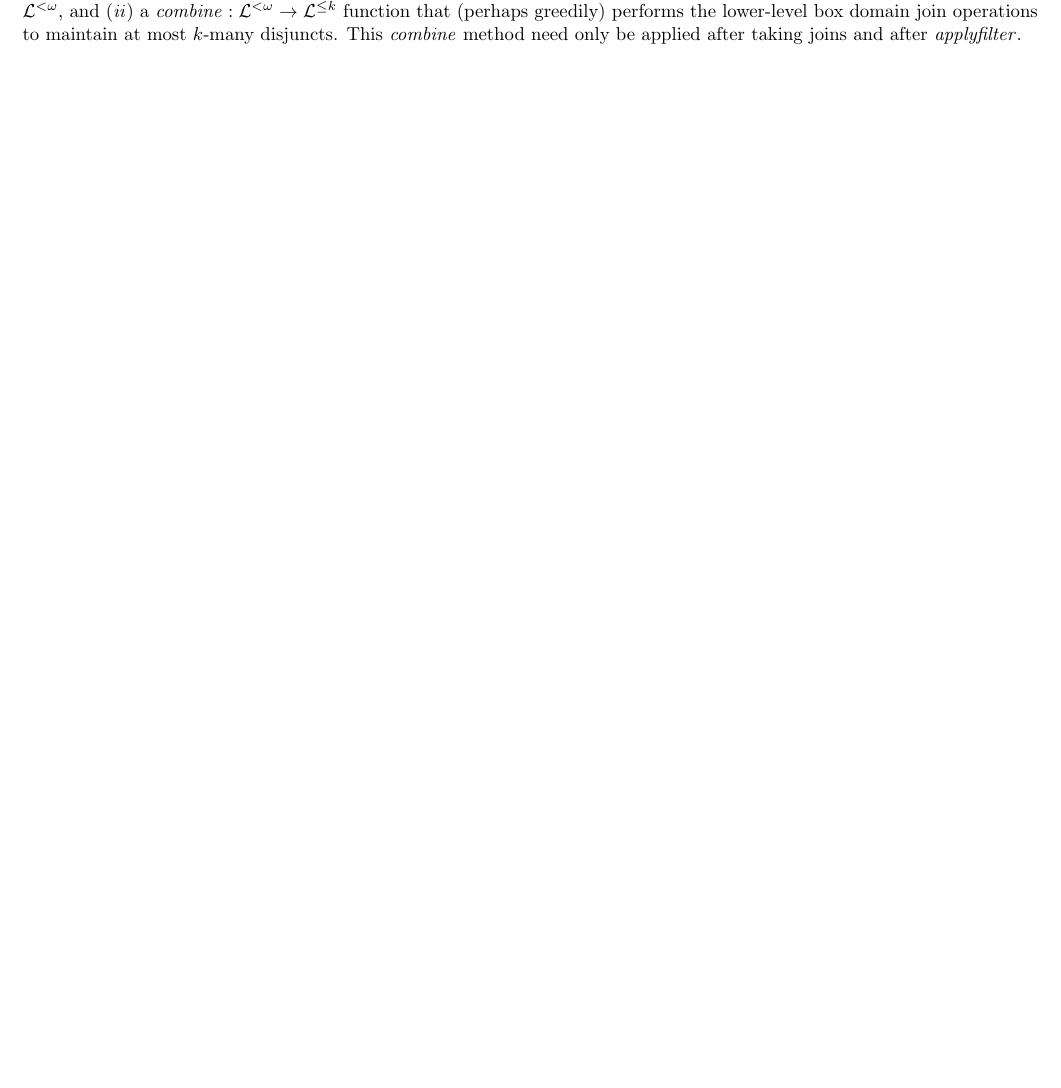
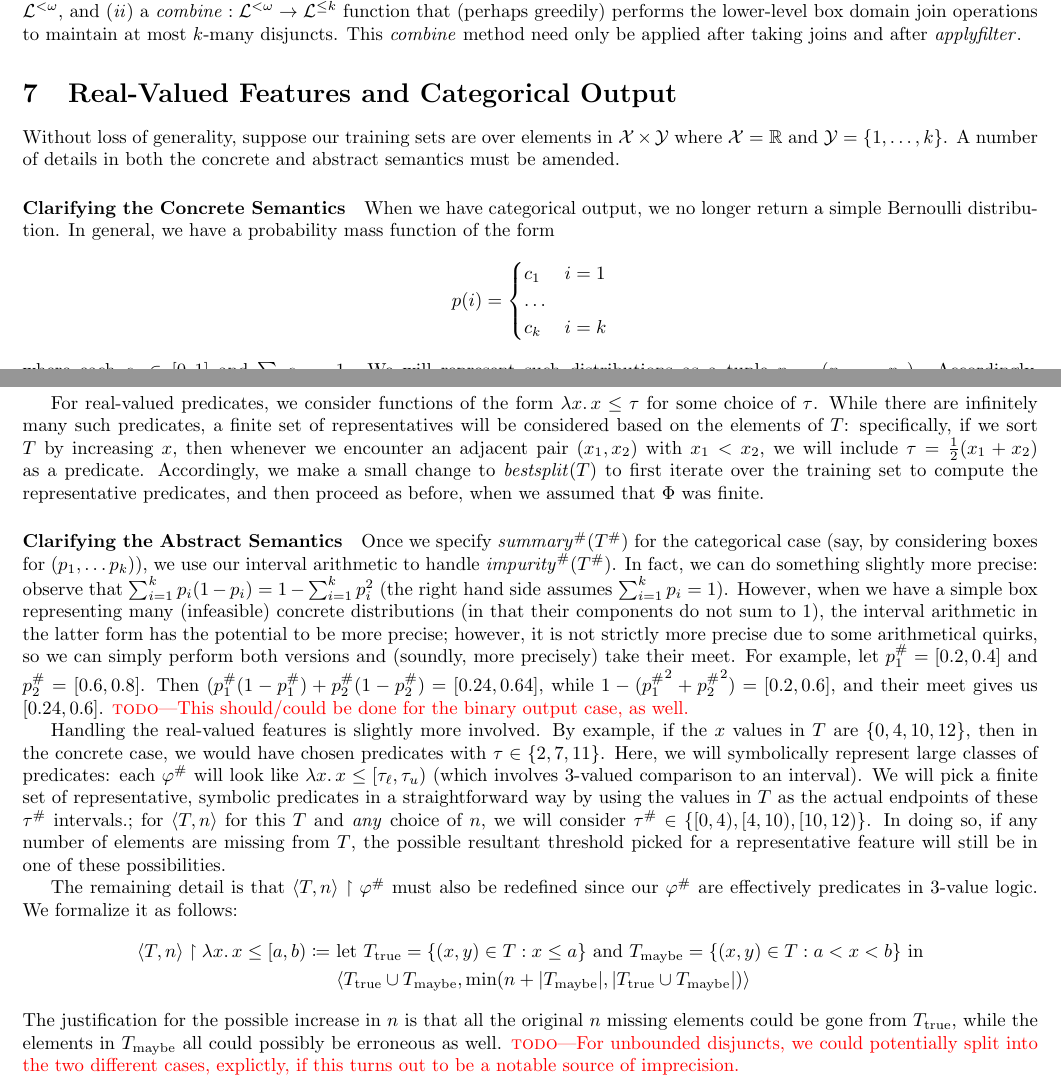
Before and after one commit to ameyer95/antidote-1, a LaTeX document (doc/paper.tex, which reads doc/expressivity.tex): part of page 7 of 7 before the commit and two parts of pages 7 and 8 of 8 after it, the two joined at a grey line, cut so that both start at the same text, the shorter picture padded with empty space. Compiled offline with pdfLaTeX.

Commit message:
spec for real-valued features and categorical output

```diff
--- /dev/null
+++ b/doc/expressivity.tex
@@ -0,0 +1,20 @@
+\section{Real-Valued Features and Categorical Output}
+
+Without loss of generality, suppose our training sets are over elements in
+$\mathcal{X} \times \mathcal{Y}$ where
+$\mathcal{X} = \mathbb{R}$ and $\mathcal{Y} = \{1, \ldots, k\}$.
+A number of details in both the concrete and abstract semantics must be amended.
+
+
+\paragraph{Clarifying the Concrete Semantics}
+
+When we have categorical output, we no longer return a simple Bernoulli distribution.
+In general, we have a probability mass function of the form
+\[
+    p(i) = \begin{cases}
+        c_1 & i = 1 \\
+        \ldots \\
+        c_k & i = k
+    \end{cases}
+\]
+where each $c_i \in [0, 1]$ and $\sum_{i} c_i = 1$.
@@ -0,0 +37,61 @@
+For real-valued predicates, we consider functions of the form
+$\lambda x \ldotp x \leq \tau$ for some choice of $\tau$.
+While there are infinitely many such predicates, a finite set of representatives
+will be considered based on the elements of $T$:
+specifically, if we sort $T$ by increasing $x$,
+then whenever we encounter an adjacent pair $(x_1, x_2)$ with $x_1 < x_2$,
+we will include $\tau = \frac{1}{2}(x_1 + x_2)$ as a predicate.
+Accordingly, we make a small change to $\mathit{bestsplit}(T)$
+to first iterate over the training set to compute the representative predicates,
+and then proceed as before, when we assumed that $\Phi$ was finite.
+
+
+\paragraph{Clarifying the Abstract Semantics}
+
+Once we specify $\mathit{summary}^\#(T^\#)$ for the categorical case
+(say, by considering boxes for $(p_1, \ldots p_k)$),
+we use our interval arithmetic to handle $\mathit{impurity}^\#(T^\#)$.
+In fact, we can do something slightly more precise:
+observe that $\sum_{i=1}^k p_i (1 - p_i) = 1 - \sum_{i=1}^k p_i^2$
+(the right hand side assumes $\sum_{i=1}^k p_i = 1$).
+However, when we have a simple box representing many (infeasible) concrete distributions
+(in that their components do not sum to 1),
+the interval arithmetic in the latter form has the potential to be more precise;
+however, it is not strictly more precise due to some arithmetical quirks,
+so we can simply perform both versions and (soundly, more precisely) take their meet.
+For example, let $p_1^\# = [0.2, 0.4]$ and $p_2^\# = [0.6, 0.8]$.
+Then $(p_1^\# (1 - p_1^\#) + p_2^\# (1 - p_2^\#) = [0.24, 0.64]$,
+while $1 - ({p_1^\#}^2 + {p_2^\#}^2) = [0.2, 0.6]$,
+and their meet gives us $[0.24, 0.6]$.
+\todo{This should/could be done for the binary output case, as well.}
+
+Handling the real-valued features is slightly more involved.
+By example, if the $x$ values in $T$ are $\{0, 4, 10, 12\}$, then in the concrete case,
+we would have chosen predicates with $\tau \in \{2, 7, 11\}$.
+Here, we will symbolically represent large classes of predicates:
+each $\varphi^\#$ will look like $\lambda x \ldotp x \leq [\tau_\ell, \tau_u)$
+(which involves 3-valued comparison to an interval).
+We will pick a finite set of representative, symbolic predicates in a straightforward way
+by using the values in $T$ as the actual endpoints of these $\tau^\#$ intervals.;
+for $\langle T, n \rangle$ for this $T$ and \emph{any} choice of $n$, we will consider
+$\tau^\# \in \{[0, 4), [4, 10), [10, 12)\}$.
+In doing so, if any number of elements are missing from $T$, the possible resultant threshold
+picked for a representative feature
+will still be in one of these possibilities.
+
+The remaining detail is that $\langle T, n \rangle \upharpoonright \varphi^\#$
+must also be redefined since our $\varphi^\#$ are effectively predicates in 3-value logic.
+We formalize it as follows:
+\begin{align*}
+    \langle T, n \rangle \upharpoonright \lambda x \ldotp x \leq [a, b)
+    \coloneqq&~
+    \text{let } T_\text{true} = \{(x,y) \in T : x \leq a\} \text{ and }
+    T_\text{maybe} = \{(x,y) \in T : a < x < b\} \text{ in} \\
+    &~\langle T_\text{true} \cup T_\text{maybe},
+    \min(n + |T_\text{maybe}|, |T_\text{true} \cup T_\text{maybe}| ) \rangle
+\end{align*}
+The justification for the possible increase in $n$ is that all the original $n$ missing elements
+could be gone from $T_\text{true}$,
+while the elements in $T_\text{maybe}$ all could possibly be erroneous as well.
+\todo{For unbounded disjuncts, we could potentially split into the two different cases, explictly,
+if this turns out to be a notable source of imprecision.}
```
Also changed, not shown: doc/paper.tex (+1 -0 lines), doc/expressivity.tex (16 more changed lines).
